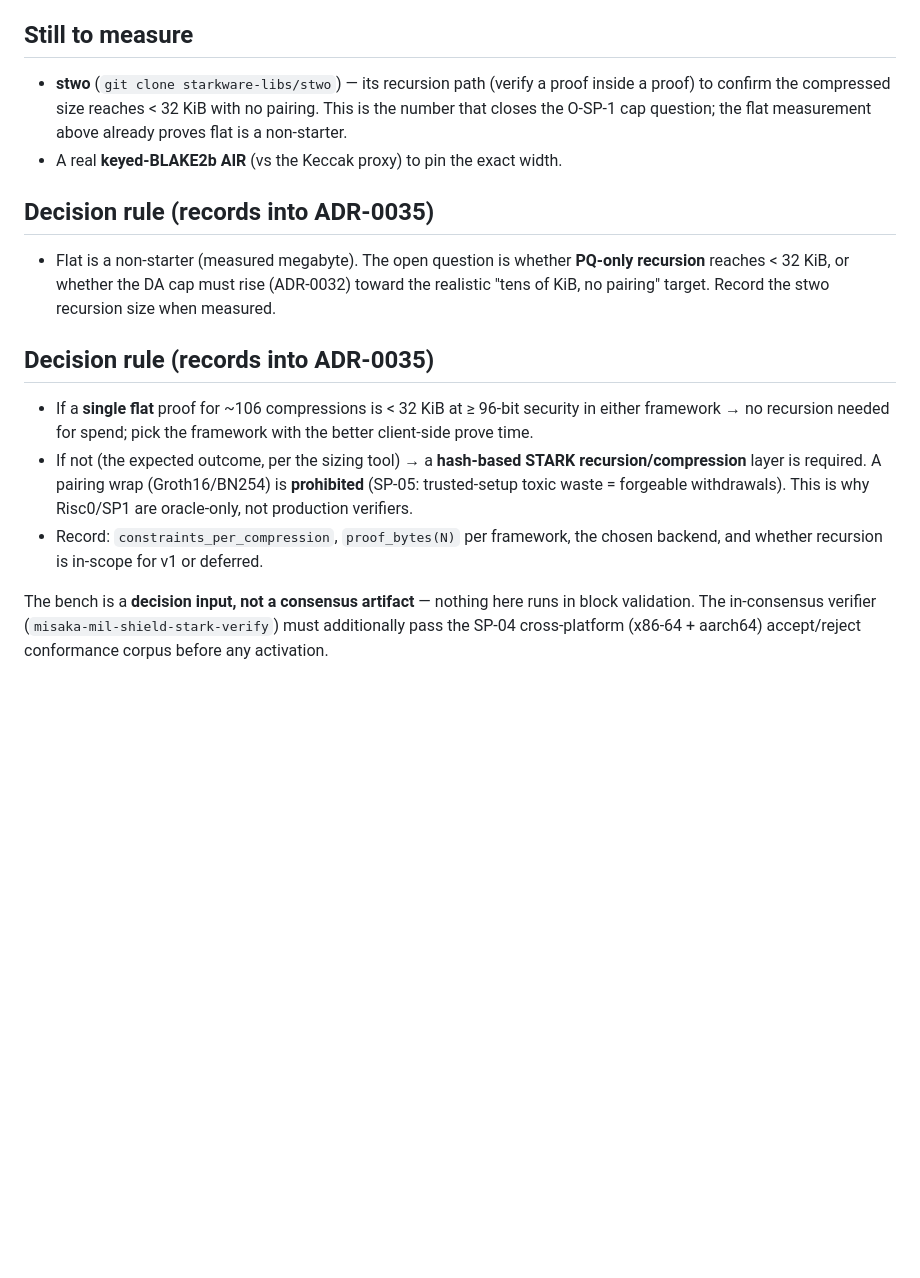
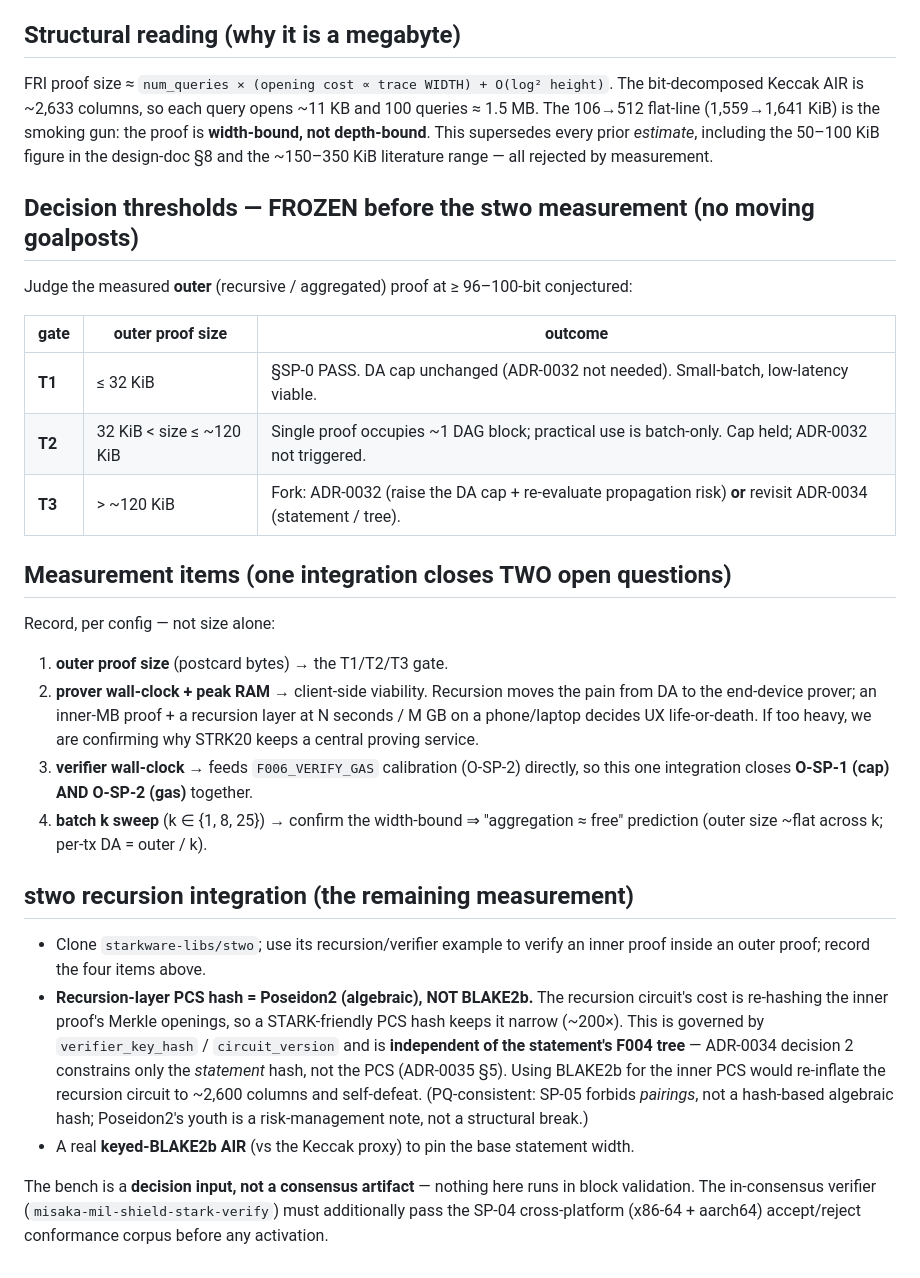
Before and after one commit to MISAKA-BTC/MisakaLLM, a Markdown page: docs/mil-shield-stark-bench-runbook.md, the part around the change. Rendered like a GitHub page; blank space fills up the shorter version.

```diff
--- a/docs/mil-shield-stark-bench-runbook.md
+++ b/docs/mil-shield-stark-bench-runbook.md
@@ -67,34 +67,55 @@ compression); it is the load-bearing §SP-0 task.** An algebraic hash (Poseidon2
 ~200× narrower) would nearly remove the recursion need but forks the committed F004
 tree (ADR-0034 decision 2 — rejected).
 
-## Still to measure
+## Structural reading (why it is a megabyte)
 
-- **stwo** (`git clone starkware-libs/stwo`) — its recursion path (verify a proof
-  inside a proof) to confirm the compressed size reaches < 32 KiB with no pairing.
-  This is the number that closes the O-SP-1 cap question; the flat measurement above
-  already proves flat is a non-starter.
-- A real **keyed-BLAKE2b AIR** (vs the Keccak proxy) to pin the exact width.
+FRI proof size ≈ `num_queries × (opening cost ∝ trace WIDTH) + O(log² height)`. The
+bit-decomposed Keccak AIR is ~2,633 columns, so each query opens ~11 KB and 100
+queries ≈ 1.5 MB. The 106→512 flat-line (1,559→1,641 KiB) is the smoking gun: the
+proof is **width-bound, not depth-bound**. This supersedes every prior *estimate*,
+including the 50–100 KiB figure in the design-doc §8 and the ~150–350 KiB
+literature range — all rejected by measurement.
 
-## Decision rule (records into ADR-0035)
+## Decision thresholds — FROZEN before the stwo measurement (no moving goalposts)
 
-- Flat is a non-starter (measured megabyte). The open question is whether **PQ-only
-  recursion** reaches < 32 KiB, or whether the DA cap must rise (ADR-0032) toward the
-  realistic "tens of KiB, no pairing" target. Record the stwo recursion size when
-  measured.
+Judge the measured **outer** (recursive / aggregated) proof at ≥ 96–100-bit
+conjectured:
 
-## Decision rule (records into ADR-0035)
+| gate | outer proof size | outcome |
+|---|---|---|
+| **T1** | ≤ 32 KiB | §SP-0 PASS. DA cap unchanged (ADR-0032 not needed). Small-batch, low-latency viable. |
+| **T2** | 32 KiB < size ≤ ~120 KiB | Single proof occupies ~1 DAG block; practical use is batch-only. Cap held; ADR-0032 not triggered. |
+| **T3** | > ~120 KiB | Fork: ADR-0032 (raise the DA cap + re-evaluate propagation risk) **or** revisit ADR-0034 (statement / tree). |
 
-- If a **single flat** proof for ~106 compressions is < 32 KiB at ≥ 96-bit
-  security in either framework → no recursion needed for spend; pick the framework
-  with the better client-side prove time.
-- If not (the expected outcome, per the sizing tool) → a **hash-based STARK
-  recursion/compression** layer is required. A pairing wrap (Groth16/BN254) is
-  **prohibited** (SP-05: trusted-setup toxic waste = forgeable withdrawals). This
-  is why Risc0/SP1 are oracle-only, not production verifiers.
-- Record: `constraints_per_compression`, `proof_bytes(N)` per framework, the
-  chosen backend, and whether recursion is in-scope for v1 or deferred.
+## Measurement items (one integration closes TWO open questions)
+
+Record, per config — not size alone:
+
+1. **outer proof size** (postcard bytes) → the T1/T2/T3 gate.
+2. **prover wall-clock + peak RAM** → client-side viability. Recursion moves the
+   pain from DA to the end-device prover; an inner-MB proof + a recursion layer at
+   N seconds / M GB on a phone/laptop decides UX life-or-death. If too heavy, we are
+   confirming why STRK20 keeps a central proving service.
+3. **verifier wall-clock** → feeds `F006_VERIFY_GAS` calibration (O-SP-2) directly,
+   so this one integration closes **O-SP-1 (cap) AND O-SP-2 (gas)** together.
+4. **batch k sweep** (k ∈ {1, 8, 25}) → confirm the width-bound ⇒ "aggregation ≈
+   free" prediction (outer size ~flat across k; per-tx DA = outer / k).
+
+## stwo recursion integration (the remaining measurement)
+
+- Clone `starkware-libs/stwo`; use its recursion/verifier example to verify an inner
+  proof inside an outer proof; record the four items above.
+- **Recursion-layer PCS hash = Poseidon2 (algebraic), NOT BLAKE2b.** The recursion
+  circuit's cost is re-hashing the inner proof's Merkle openings, so a STARK-friendly
+  PCS hash keeps it narrow (~200×). This is governed by `verifier_key_hash` /
+  `circuit_version` and is **independent of the statement's F004 tree** — ADR-0034
+  decision 2 constrains only the *statement* hash, not the PCS (ADR-0035 §5). Using
+  BLAKE2b for the inner PCS would re-inflate the recursion circuit to ~2,600 columns
+  and self-defeat. (PQ-consistent: SP-05 forbids *pairings*, not a hash-based
+  algebraic hash; Poseidon2's youth is a risk-management note, not a structural break.)
+- A real **keyed-BLAKE2b AIR** (vs the Keccak proxy) to pin the base statement width.
 
 The bench is a **decision input, not a consensus artifact** — nothing here runs in
-block validation. The in-consensus verifier (`misaka-mil-shield-stark-verify`)
-must additionally pass the SP-04 cross-platform (x86-64 + aarch64) accept/reject
+block validation. The in-consensus verifier (`misaka-mil-shield-stark-verify`) must
+additionally pass the SP-04 cross-platform (x86-64 + aarch64) accept/reject
 conformance corpus before any activation.
```
Also changed, not shown: docs/adr/0035-mil-shield-stark-backend-selection.md (+38 -4 lines).
